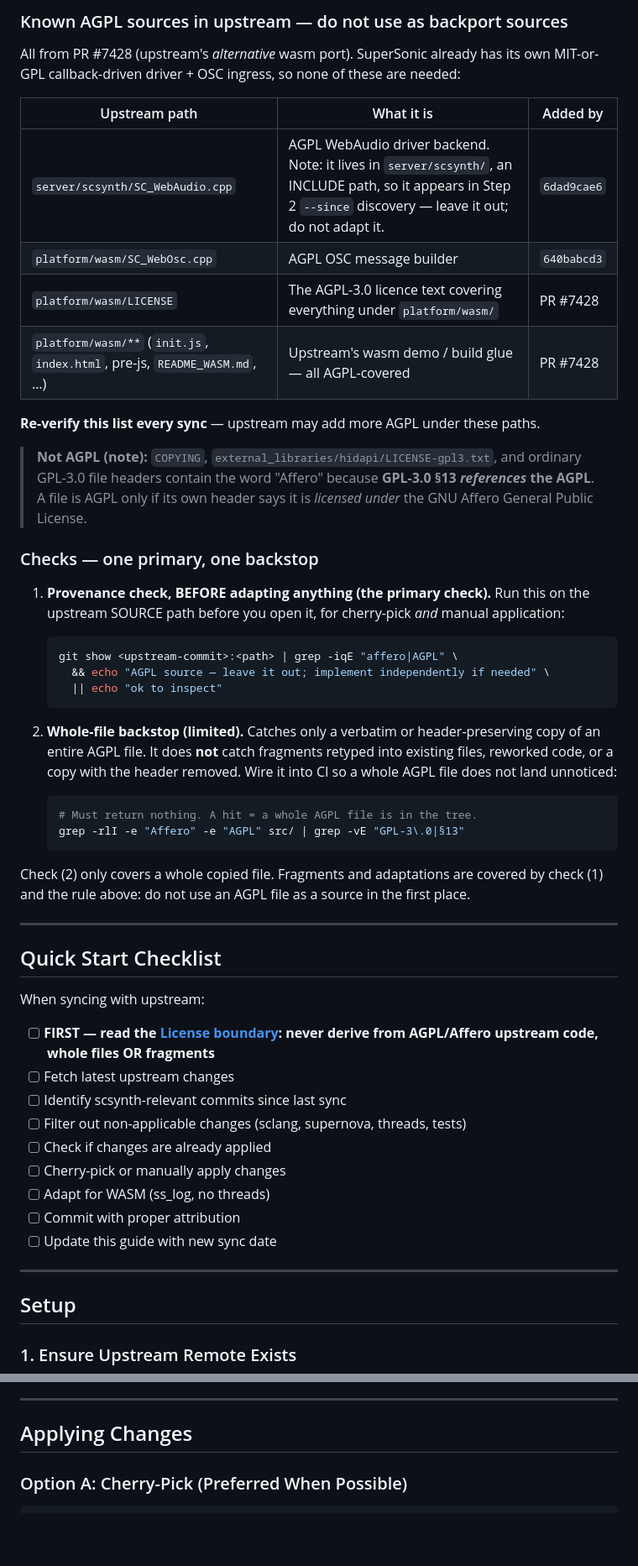
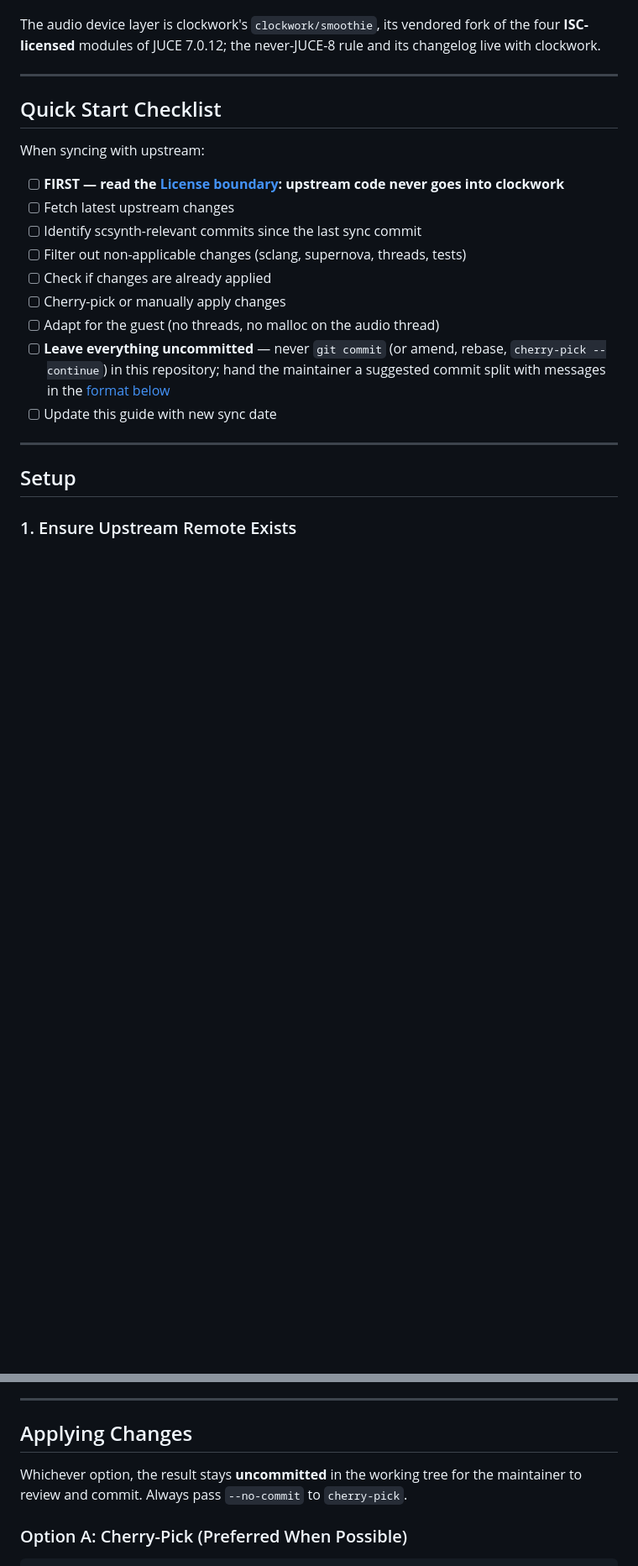
Before and after one commit to samaaron/supersonic, a Markdown page: docs/UPSTREAM_SYNC_GUIDE.md, 2 parts joined by grey strips. Shown at 84% size. Rendered like a GitHub page; blank space fills up the shorter version.

````diff
--- a/docs/UPSTREAM_SYNC_GUIDE.md
+++ b/docs/UPSTREAM_SYNC_GUIDE.md
@@ -63,43 +55,6 @@ the AGPL source.
-### Known AGPL sources in upstream — do not use as backport sources
-
-All from PR #7428 (upstream's *alternative* wasm port). SuperSonic already has its
-own MIT-or-GPL callback-driven driver + OSC ingress, so none of these are needed:
-
-| Upstream path | What it is | Added by |
-|---|---|---|
-| `server/scsynth/SC_WebAudio.cpp` | AGPL WebAudio driver backend. Note: it lives in `server/scsynth/`, an INCLUDE path, so it appears in Step 2 `--since` discovery — leave it out; do not adapt it. | `6dad9cae6` |
-| `platform/wasm/SC_WebOsc.cpp` | AGPL OSC message builder | `640babcd3` |
-| `platform/wasm/LICENSE` | The AGPL-3.0 licence text covering everything under `platform/wasm/` | PR #7428 |
-| `platform/wasm/**` (`init.js`, `index.html`, pre-js, `README_WASM.md`, …) | Upstream's wasm demo / build glue — all AGPL-covered | PR #7428 |
-
-**Re-verify this list every sync** — upstream may add more AGPL under these paths.
-
-> **Not AGPL (note):** `COPYING`, `external_libraries/hidapi/LICENSE-gpl3.txt`,
-> and ordinary GPL-3.0 file headers contain the word "Affero" because **GPL-3.0 §13
-> *references* the AGPL**. A file is AGPL only if its own header says it is *licensed
-> under* the GNU Affero General Public License.
-
-### Checks — one primary, one backstop
-
-1. **Provenance check, BEFORE adapting anything (the primary check).** Run this on
-   the upstream SOURCE path before you open it, for cherry-pick *and* manual application:
-   ```bash
-   git show <upstream-commit>:<path> | grep -iqE "affero|AGPL" \
-     && echo "AGPL source — leave it out; implement independently if needed" \
-     || echo "ok to inspect"
-   ```
-
-2. **Whole-file backstop (limited).** Catches only a verbatim or header-preserving
-   copy of an entire AGPL file. It does **not** catch fragments retyped into existing
-   files, reworked code, or a copy with the header removed. Wire it into CI so a whole
-   AGPL file does not land unnoticed:
-   ```bash
-   # Must return nothing. A hit = a whole AGPL file is in the tree.
-   grep -rlI -e "Affero" -e "AGPL" src/ | grep -vE "GPL-3\.0|§13"
-   ```
-
-Check (2) only covers a whole copied file. Fragments and adaptations are covered by
-check (1) and the rule above: do not use an AGPL file as a source in the first place.
+The audio device layer is clockwork's `clockwork/smoothie`, its vendored fork
+of the four **ISC-licensed** modules of JUCE 7.0.12; the never-JUCE-8 rule and
+its changelog live with clockwork.
 
 ---
 
@@ -107,14 +62,14 @@ check (1) and the rule above: do not use an AGPL file as a source in the first p
 
 When syncing with upstream:
 
-- [ ] **FIRST — read the [License boundary](#license-boundary-agpl-code-stays-out-of-supersonic): never derive from AGPL/Affero upstream code, whole files OR fragments**
+- [ ] **FIRST — read the [License boundary](#license-boundary-upstream-code-goes-into-supersonic-never-into-clockwork): upstream code never goes into clockwork**
 - [ ] Fetch latest upstream changes
-- [ ] Identify scsynth-relevant commits since last sync
+- [ ] Identify scsynth-relevant commits since the last sync commit
 - [ ] Filter out non-applicable changes (sclang, supernova, threads, tests)
 - [ ] Check if changes are already applied
 - [ ] Cherry-pick or manually apply changes
-- [ ] Adapt for WASM (ss_log, no threads)
-- [ ] Commit with proper attribution
+- [ ] Adapt for the guest (no threads, no malloc on the audio thread)
+- [ ] **Leave everything uncommitted** — never `git commit` (or amend, rebase, `cherry-pick --continue`) in this repository; hand the maintainer a suggested commit split with messages in the [format below](#commit-message-format)
 - [ ] Update this guide with new sync date
 
 ---
@@ -263,6 +222,9 @@ grep -r "World_TotalFree" dsp/scsynth/synth/
 
 ## Applying Changes
 
+Whichever option, the result stays **uncommitted** in the working tree for the
+maintainer to review and commit. Always pass `--no-commit` to `cherry-pick`.
+
 ### Option A: Cherry-Pick (Preferred When Possible)
 
 ```bash
````
Also changed, not shown: other parts of docs/UPSTREAM_SYNC_GUIDE.md (+153 -131 lines).
